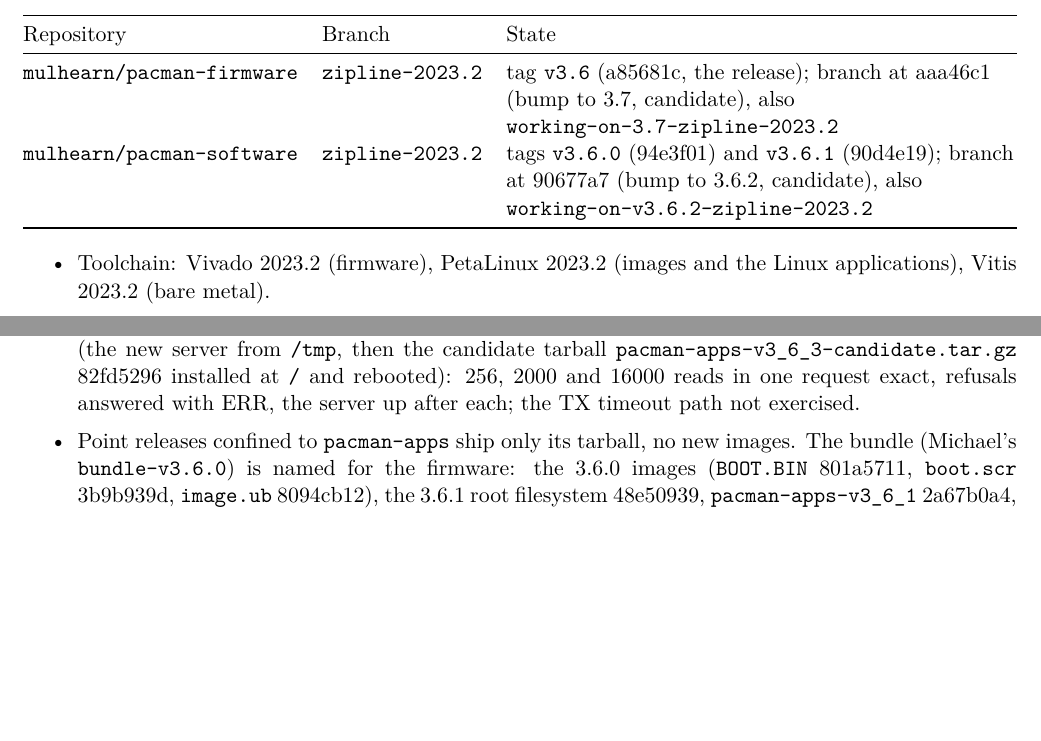
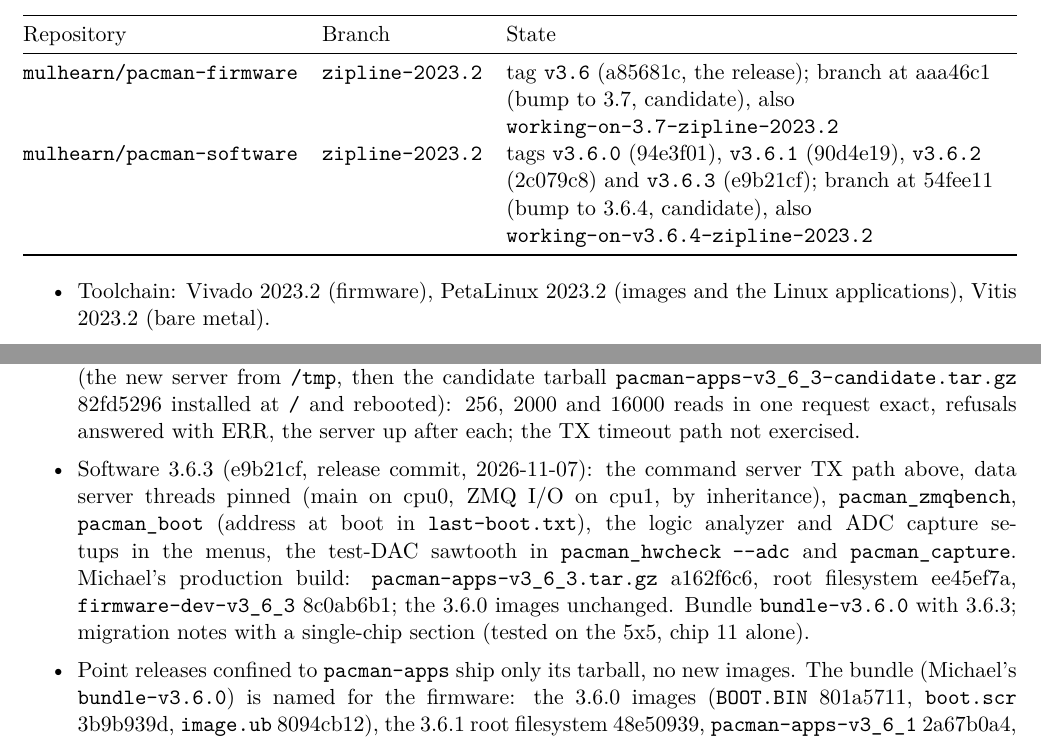
Before and after one commit to mulhearn/pacman_docs, a LaTeX document (agents/zipline.tex): two parts of pages 1 and 3 of 8, joined at a grey line, cut so that both start at the same text, the shorter picture padded with empty space. Compiled offline with pdfLaTeX.

Commit message:
zipline:  software 3.6.3 released (e9b21cf);  branch at the 3.6.4 bump

```diff
--- a/agents/zipline.tex
+++ b/agents/zipline.tex
@@ -40,8 +40,9 @@
 \midrule
 \h{mulhearn/pacman-firmware} & \br{zipline-2023.2} & tag \br{v3.6} (a85681c, the release); branch at aaa46c1
   (bump to 3.7, candidate), also \br{working-on-3.7-zipline-2023.2} \\
-\h{mulhearn/pacman-software} & \br{zipline-2023.2} & tags \br{v3.6.0} (94e3f01) and \br{v3.6.1} (90d4e19); branch
-  at 90677a7 (bump to 3.6.2, candidate), also \br{working-on-v3.6.2-zipline-2023.2} \\
+\h{mulhearn/pacman-software} & \br{zipline-2023.2} & tags \br{v3.6.0} (94e3f01), \br{v3.6.1} (90d4e19),
+  \br{v3.6.2} (2c079c8) and \br{v3.6.3} (e9b21cf); branch at 54fee11 (bump to 3.6.4, candidate), also
+  \br{working-on-v3.6.4-zipline-2023.2} \\
 \bottomrule
 \end{tabularx}
 \end{center}
@@ -121,6 +122,12 @@
   new server from \h{/tmp}, then the candidate tarball \h{pacman-apps-v3\_6\_3-candidate.tar.gz} 82fd5296
   installed at \h{/} and rebooted):  256, 2000 and 16000 reads in one request exact, refusals answered with ERR,
   the server up after each;  the TX timeout path not exercised.
+\item Software 3.6.3 (e9b21cf, release commit, 2026-11-07):  the command server TX path above, data server threads
+  pinned (main on cpu0, ZMQ I/O on cpu1, by inheritance), \h{pacman\_zmqbench}, \h{pacman\_boot} (address at boot in
+  \h{last-boot.txt}), the logic analyzer and ADC capture setups in the menus, the test-DAC sawtooth in
+  \h{pacman\_hwcheck -{}-adc} and \h{pacman\_capture}.  Michael's production build:  \h{pacman-apps-v3\_6\_3.tar.gz}
+  a162f6c6, root filesystem ee45ef7a, \h{firmware-dev-v3\_6\_3} 8c0ab6b1;  the 3.6.0 images unchanged.  Bundle
+  \h{bundle-v3.6.0} with 3.6.3;  migration notes with a single-chip section (tested on the 5x5, chip 11 alone).
 \item Point releases confined to \h{pacman-apps} ship only its tarball, no new images.  The bundle
   (Michael's \h{bundle-v3.6.0}) is named for the firmware: the 3.6.0 images (\h{BOOT.BIN} 801a5711,
   \h{boot.scr} 3b9b939d, \h{image.ub} 8094cb12), the 3.6.1 root filesystem 48e50939, \h{pacman-apps-v3\_6\_1}
```
Also changed, not shown: agents/zipline.pdf.
